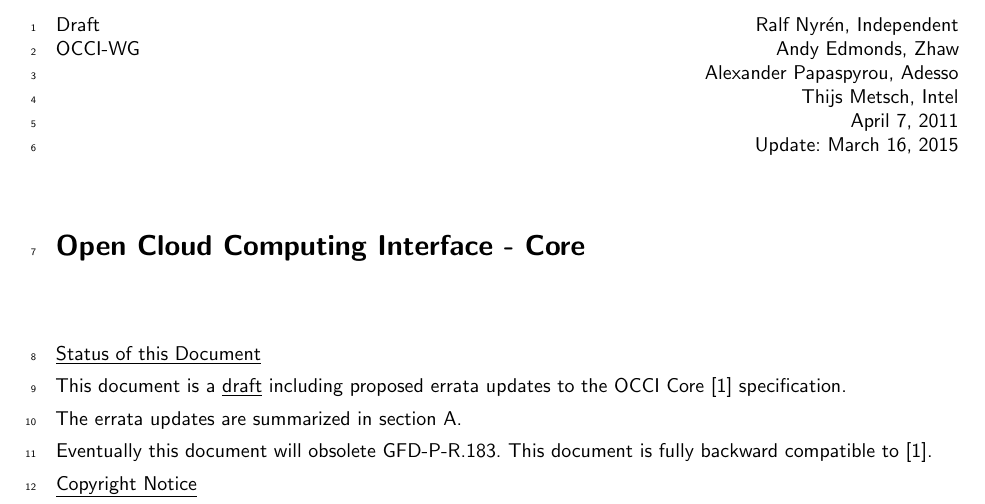
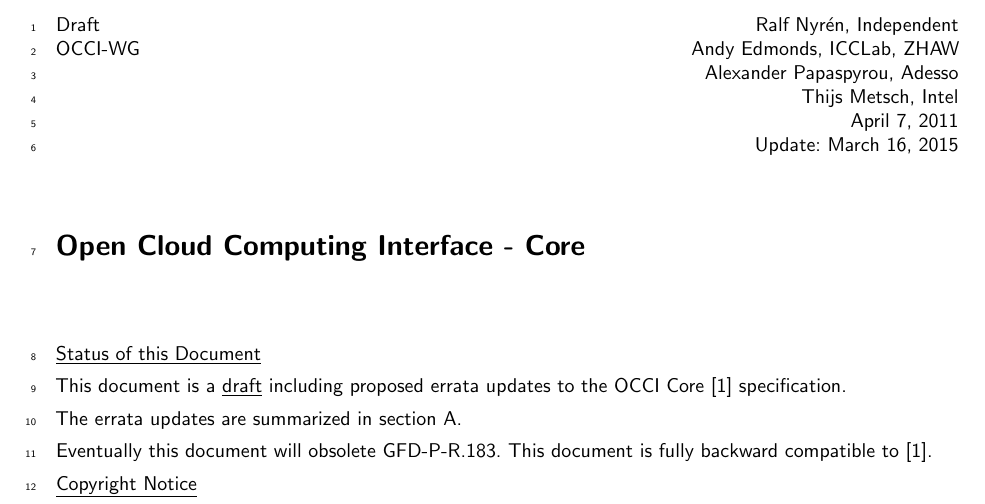
Before and after one commit to occiware/occi-wg, a LaTeX document (core.tex): part of page 1 of 19, cut so that both start at the same text. Compiled offline with pdfLaTeX.

Commit message:
update of affliiation

```diff
--- a/core.tex
+++ b/core.tex
@@ -41,7 +41,7 @@
 \thispagestyle{empty}
 
 Draft \hfill  {Ralf Nyrén, Independent}\\
-OCCI-WG \hfill  Andy Edmonds, Zhaw
+OCCI-WG \hfill  Andy Edmonds, ICCLab, ZHAW
 \rightline {Alexander Papaspyrou, Adesso}
 \rightline {Thijs Metsch, Intel}
 \rightline {April 7, 2011}\\
```
